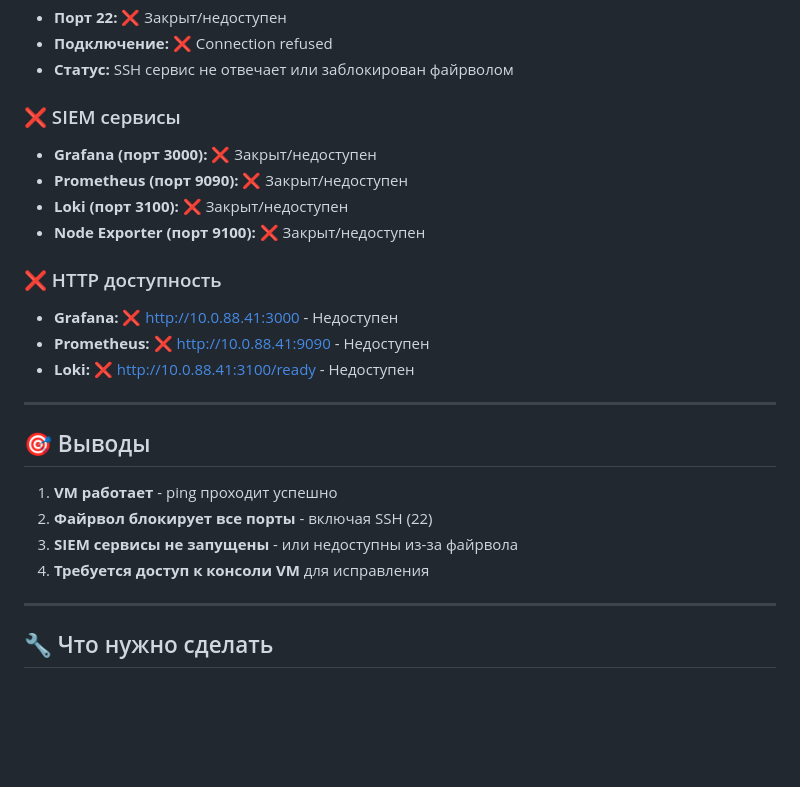
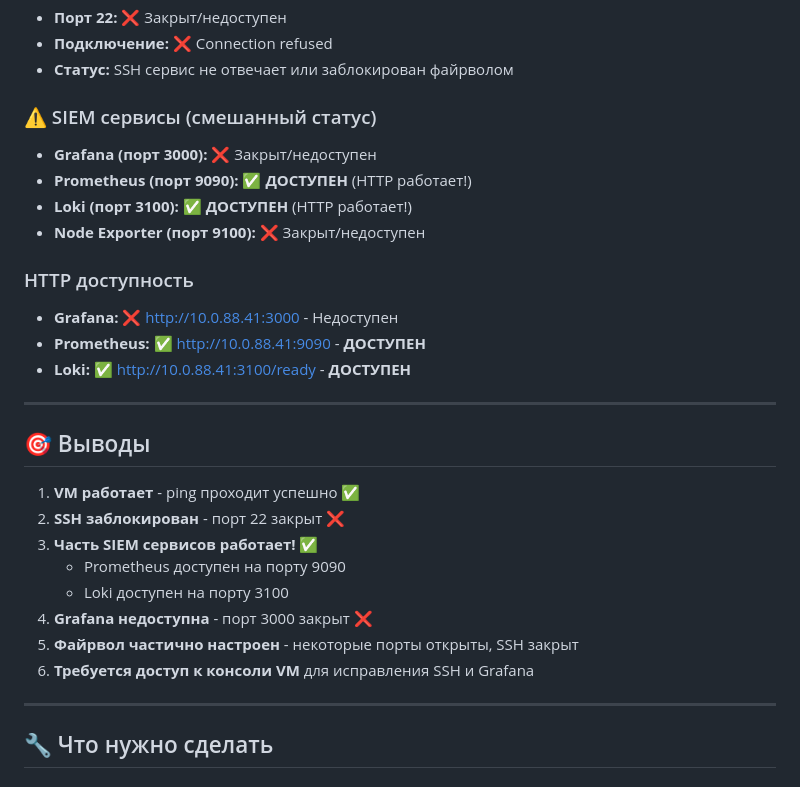
Before and after one commit to GeFoRcE123123/analog, a Markdown page: docs/SIEM_VM_STATUS.md, the part around the change. Drawn GitHub-style; blank space fills up the shorter version.

Commit message:
Обновлен статус: Prometheus и Loki доступны!
Результаты тестирования:
- SSH (22): ❌ Закрыт
- Grafana (3000): ❌ Недоступна
- Prometheus (9090): ✅ ДОСТУПЕН
- Loki (3100): ✅ ДОСТУПЕН
- Node Exporter (9100): ❌ Закрыт

Часть SIEM сервисов работает, требуется исправить только SSH и Grafana

```diff
--- a/docs/SIEM_VM_STATUS.md
+++ b/docs/SIEM_VM_STATUS.md
@@ -17,25 +17,29 @@
 - **Подключение:** ❌ Connection refused
 - **Статус:** SSH сервис не отвечает или заблокирован файрволом
 
-### ❌ SIEM сервисы
+### ⚠️ SIEM сервисы (смешанный статус)
 - **Grafana (порт 3000):** ❌ Закрыт/недоступен
-- **Prometheus (порт 9090):** ❌ Закрыт/недоступен
-- **Loki (порт 3100):** ❌ Закрыт/недоступен
+- **Prometheus (порт 9090):** ✅ **ДОСТУПЕН** (HTTP работает!)
+- **Loki (порт 3100):** ✅ **ДОСТУПЕН** (HTTP работает!)
 - **Node Exporter (порт 9100):** ❌ Закрыт/недоступен
 
-### ❌ HTTP доступность
+### HTTP доступность
 - **Grafana:** ❌ http://10.0.88.41:3000 - Недоступен
-- **Prometheus:** ❌ http://10.0.88.41:9090 - Недоступен
-- **Loki:** ❌ http://10.0.88.41:3100/ready - Недоступен
+- **Prometheus:** ✅ http://10.0.88.41:9090 - **ДОСТУПЕН**
+- **Loki:** ✅ http://10.0.88.41:3100/ready - **ДОСТУПЕН**
 
 ---
 
 ## 🎯 Выводы
 
-1. **VM работает** - ping проходит успешно
-2. **Файрвол блокирует все порты** - включая SSH (22)
-3. **SIEM сервисы не запущены** - или недоступны из-за файрвола
-4. **Требуется доступ к консоли VM** для исправления
+1. **VM работает** - ping проходит успешно ✅
+2. **SSH заблокирован** - порт 22 закрыт ❌
+3. **Часть SIEM сервисов работает!** ✅
+   - Prometheus доступен на порту 9090
+   - Loki доступен на порту 3100
+4. **Grafana недоступна** - порт 3000 закрыт ❌
+5. **Файрвол частично настроен** - некоторые порты открыты, SSH закрыт
+6. **Требуется доступ к консоли VM** для исправления SSH и Grafana
 
 ---
 
```
